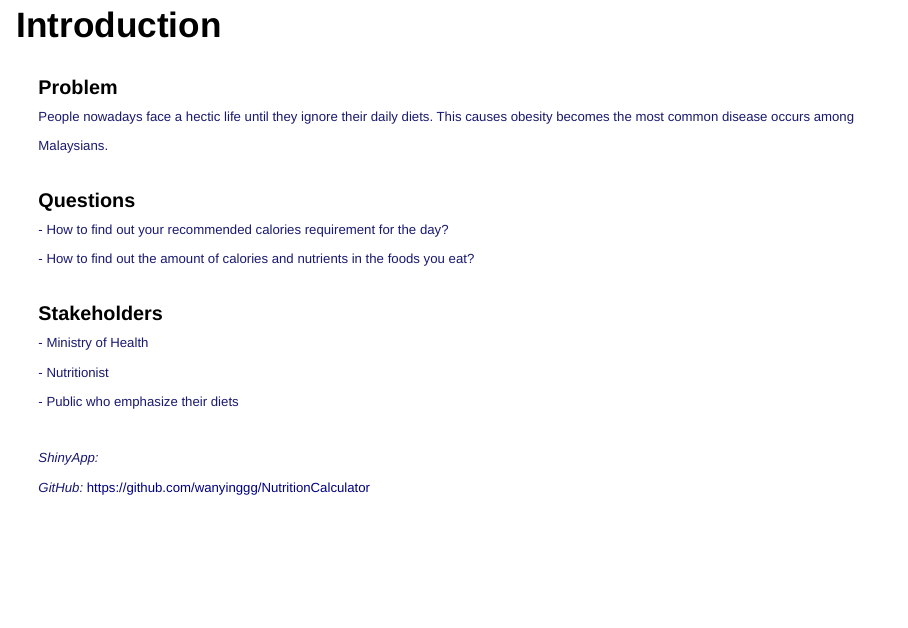
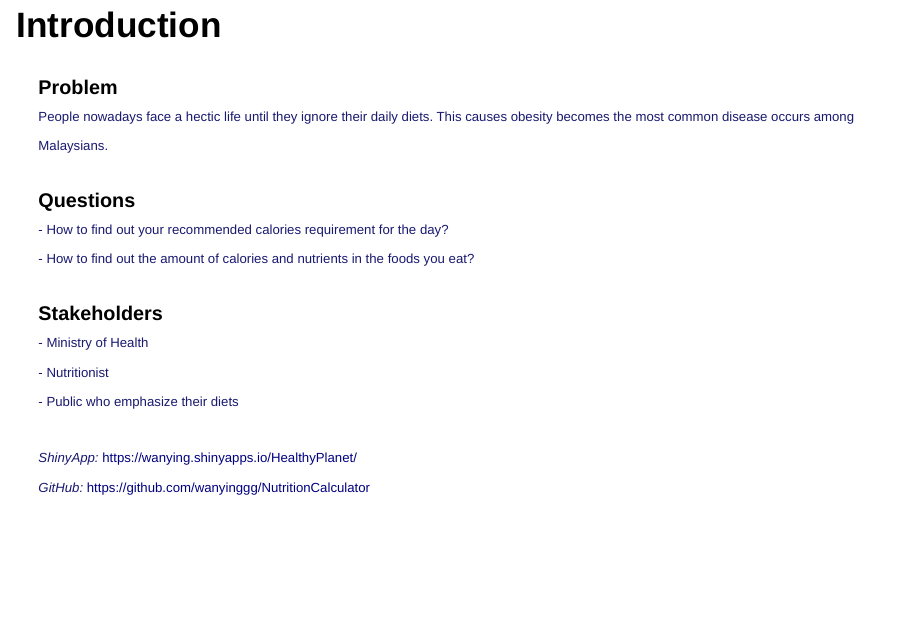
Before and after one commit to wanyinggg/NutritionCalculator, an R Markdown document (Nutrition Calculator.rmd): page 2 of 5. Rendered offline with R 4.5, knitr and Pandoc, with nearby package versions; drawn as Slidy slides in place of the format the file asks for.

Commit message:
Update Nutrition Calculator.rmd

```diff
--- a/Nutrition Calculator.rmd
+++ b/Nutrition Calculator.rmd
@@ -25,7 +25,7 @@ knitr::opts_chunk$set(echo = FALSE)
 - Nutritionist
 - Public who emphasize their diets</span></font>
 </br>
-<font size="3"><span style="color:midnightblue">*ShinyApp: *</span></font>
+<font size="3"><span style="color:midnightblue">*ShinyApp:* https://wanying.shinyapps.io/HealthyPlanet/</span></font>
 <font size="3"><span style="color:midnightblue">*GitHub: *https://github.com/wanyinggg/NutritionCalculator</span></font>
 
 ## Data {data-background=#EAF8F7}
```
